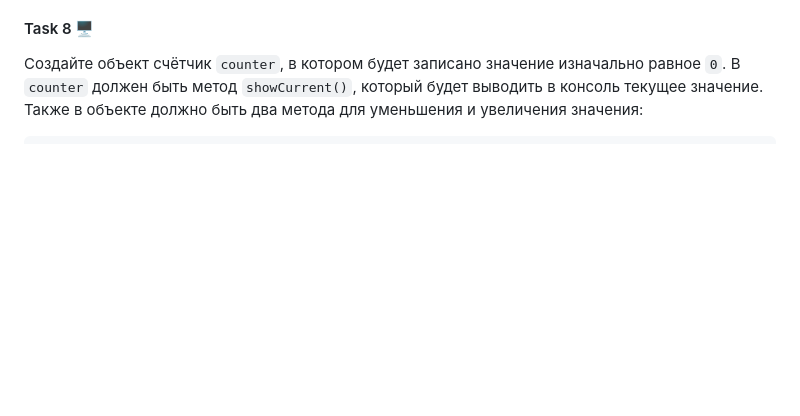
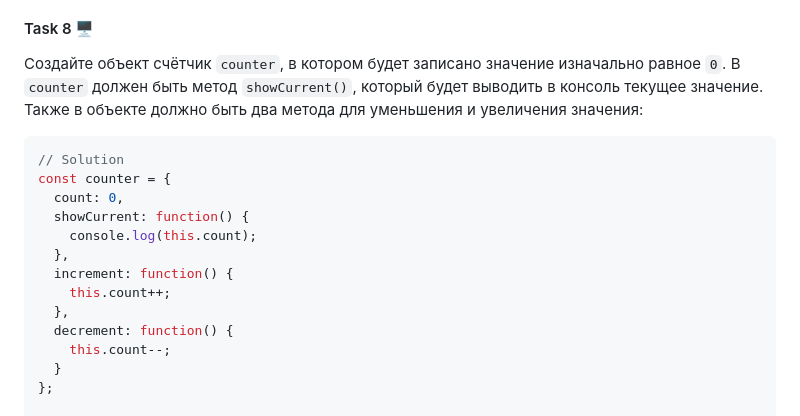
Before and after one commit to Alenika/wd10-JS, a Markdown page: Lesson-4/homework4.md, the part around the change. Drawn GitHub-style; blank space fills up the shorter version.

Commit message:
Added solution for the 8th task in the homework4.md file

````diff
--- a/Lesson-4/homework4.md
+++ b/Lesson-4/homework4.md
@@ -166,6 +166,20 @@ alert( user.self.name ); // Каким будет результат?
 Также в объекте должно быть два метода для уменьшения и увеличения значения:
 
 ```JS
+// Solution
+const counter = {
+  count: 0,
+  showCurrent: function() {
+    console.log(this.count);
+  },
+  increment: function() {
+    this.count++;
+  },
+  decrement: function() {
+    this.count--;
+  }
+};
+
 counter.showCurrent(); // 0 - вывод в консоль
 counter.increment();
 counter.increment();
````
